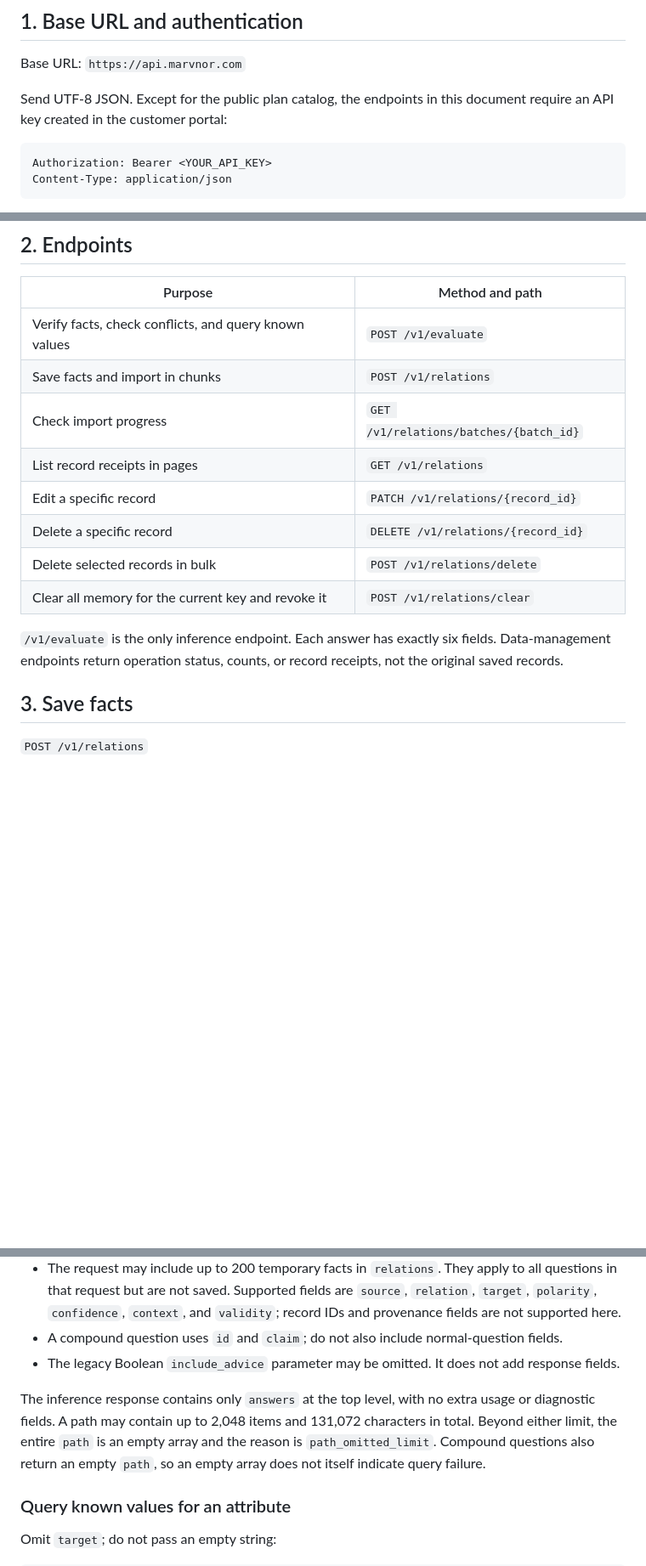
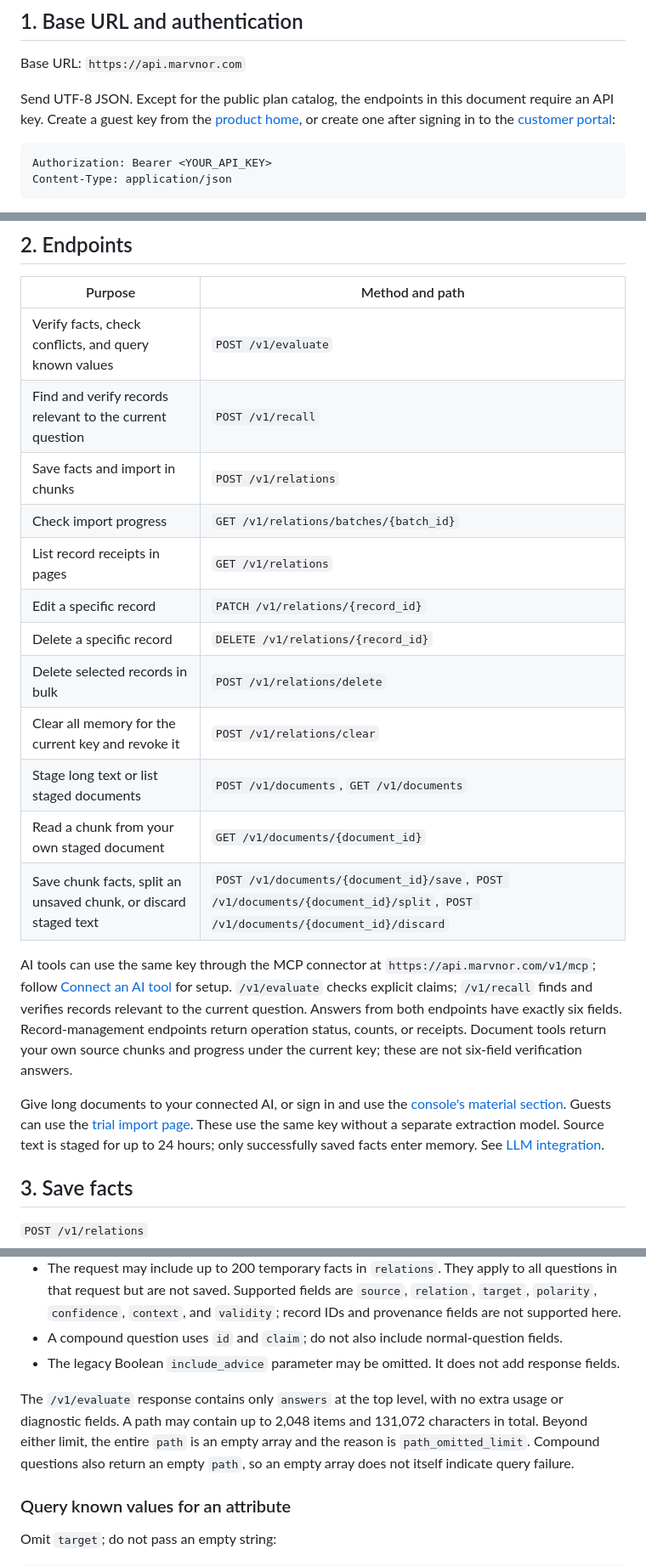
Before and after one commit to wendelxia/marvnor, a Markdown page: PUBLIC_EVALUATION_API.md, 3 parts joined by grey strips. Shown at 85% size. Rendered like a GitHub page; blank space fills up the shorter version.

````diff
--- a/PUBLIC_EVALUATION_API.md
+++ b/PUBLIC_EVALUATION_API.md
@@ -8,7 +8,7 @@ Marvnor stores the records you provide and answers structured questions against
 
 Base URL: `https://api.marvnor.com`
 
-Send UTF-8 JSON. Except for the public plan catalog, the endpoints in this document require an API key created in the customer portal:
+Send UTF-8 JSON. Except for the public plan catalog, the endpoints in this document require an API key. Create a guest key from the [product home](https://api.marvnor.com/home), or create one after signing in to the [customer portal](https://api.marvnor.com/):
 
 ```http
 Authorization: Bearer <YOUR_API_KEY>
@@ -24,6 +24,7 @@ After 30 days of inactivity, memory data and its key are destroyed together.
 | Purpose | Method and path |
 | --- | --- |
 | Verify facts, check conflicts, and query known values | `POST /v1/evaluate` |
+| Find and verify records relevant to the current question | `POST /v1/recall` |
 | Save facts and import in chunks | `POST /v1/relations` |
 | Check import progress | `GET /v1/relations/batches/{batch_id}` |
 | List record receipts in pages | `GET /v1/relations` |
@@ -31,8 +32,13 @@ After 30 days of inactivity, memory data and its key are destroyed together.
 | Delete a specific record | `DELETE /v1/relations/{record_id}` |
 | Delete selected records in bulk | `POST /v1/relations/delete` |
 | Clear all memory for the current key and revoke it | `POST /v1/relations/clear` |
+| Stage long text or list staged documents | `POST /v1/documents`, `GET /v1/documents` |
+| Read a chunk from your own staged document | `GET /v1/documents/{document_id}` |
+| Save chunk facts, split an unsaved chunk, or discard staged text | `POST /v1/documents/{document_id}/save`, `POST /v1/documents/{document_id}/split`, `POST /v1/documents/{document_id}/discard` |
 
-`/v1/evaluate` is the only inference endpoint. Each answer has exactly six fields. Data-management endpoints return operation status, counts, or record receipts, not the original saved records.
+AI tools can use the same key through the MCP connector at `https://api.marvnor.com/v1/mcp`; follow [Connect an AI tool](https://api.marvnor.com/connect) for setup. `/v1/evaluate` checks explicit claims; `/v1/recall` finds and verifies records relevant to the current question. Answers from both endpoints have exactly six fields. Record-management endpoints return operation status, counts, or receipts. Document tools return your own source chunks and progress under the current key; these are not six-field verification answers.
+
+Give long documents to your connected AI, or sign in and use the [console's material section](https://api.marvnor.com/#memory). Guests can use the [trial import page](https://api.marvnor.com/imports). These use the same key without a separate extraction model. Source text is staged for up to 24 hours; only successfully saved facts enter memory. See [LLM integration](docs/customer/llm-integration.md).
 
 ## 3. Save facts
 
@@ -134,7 +140,7 @@ Public `evidence_kind` values include `direct`, `indirect`, `explicit_negative`,
 - A compound question uses `id` and `claim`; do not also include normal-question fields.
 - The legacy Boolean `include_advice` parameter may be omitted. It does not add response fields.
 
-The inference response contains only `answers` at the top level, with no extra usage or diagnostic fields. A path may contain up to 2,048 items and 131,072 characters in total. Beyond either limit, the entire `path` is an empty array and the reason is `path_omitted_limit`. Compound questions also return an empty `path`, so an empty array does not itself indicate query failure.
+The `/v1/evaluate` response contains only `answers` at the top level, with no extra usage or diagnostic fields. A path may contain up to 2,048 items and 131,072 characters in total. Beyond either limit, the entire `path` is an empty array and the reason is `path_omitted_limit`. Compound questions also return an empty `path`, so an empty array does not itself indicate query failure.
 
 ### Query known values for an attribute
 
````
Also changed, not shown: other parts of PUBLIC_EVALUATION_API.md (+2 -0 lines), USER_QUICKSTART.md (+12 -2 lines), docs/customer/llm-integration.md (+31 -17 lines).
